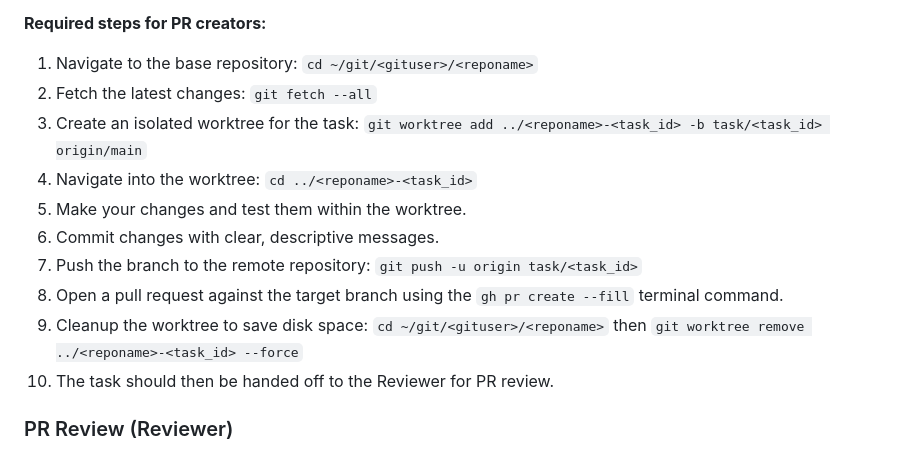
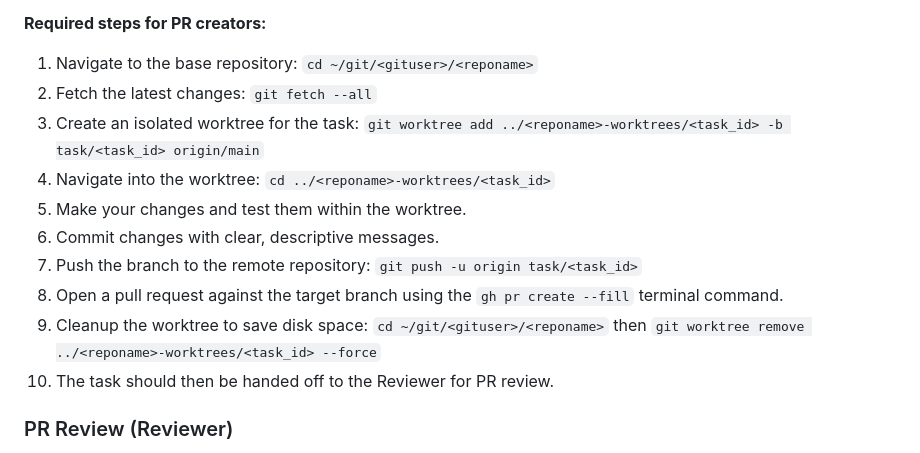
Before and after one commit to hotcode-dev/zerofactory, a Markdown page: profiles/common/SOUL.md, the part around the change. Rendered like a GitHub page.

Commit message:
fix(orchestration): group agent worktrees into a dedicated directory

```diff
--- a/profiles/common/SOUL.md
+++ b/profiles/common/SOUL.md
@@ -99,13 +99,13 @@ Agents (Researcher, Builder, QA, Scribe) **must** push their work and create a p
 **Required steps for PR creators:**
 1. Navigate to the base repository: `cd ~/git/<gituser>/<reponame>`
 2. Fetch the latest changes: `git fetch --all`
-3. Create an isolated worktree for the task: `git worktree add ../<reponame>-<task_id> -b task/<task_id> origin/main`
-4. Navigate into the worktree: `cd ../<reponame>-<task_id>`
+3. Create an isolated worktree for the task: `git worktree add ../<reponame>-worktrees/<task_id> -b task/<task_id> origin/main`
+4. Navigate into the worktree: `cd ../<reponame>-worktrees/<task_id>`
 5. Make your changes and test them within the worktree.
 6. Commit changes with clear, descriptive messages.
 7. Push the branch to the remote repository: `git push -u origin task/<task_id>`
 8. Open a pull request against the target branch using the `gh pr create --fill` terminal command.
-9. Cleanup the worktree to save disk space: `cd ~/git/<gituser>/<reponame>` then `git worktree remove ../<reponame>-<task_id> --force`
+9. Cleanup the worktree to save disk space: `cd ~/git/<gituser>/<reponame>` then `git worktree remove ../<reponame>-worktrees/<task_id> --force`
 10. The task should then be handed off to the Reviewer for PR review.
 
 ### PR Review (Reviewer)
```
